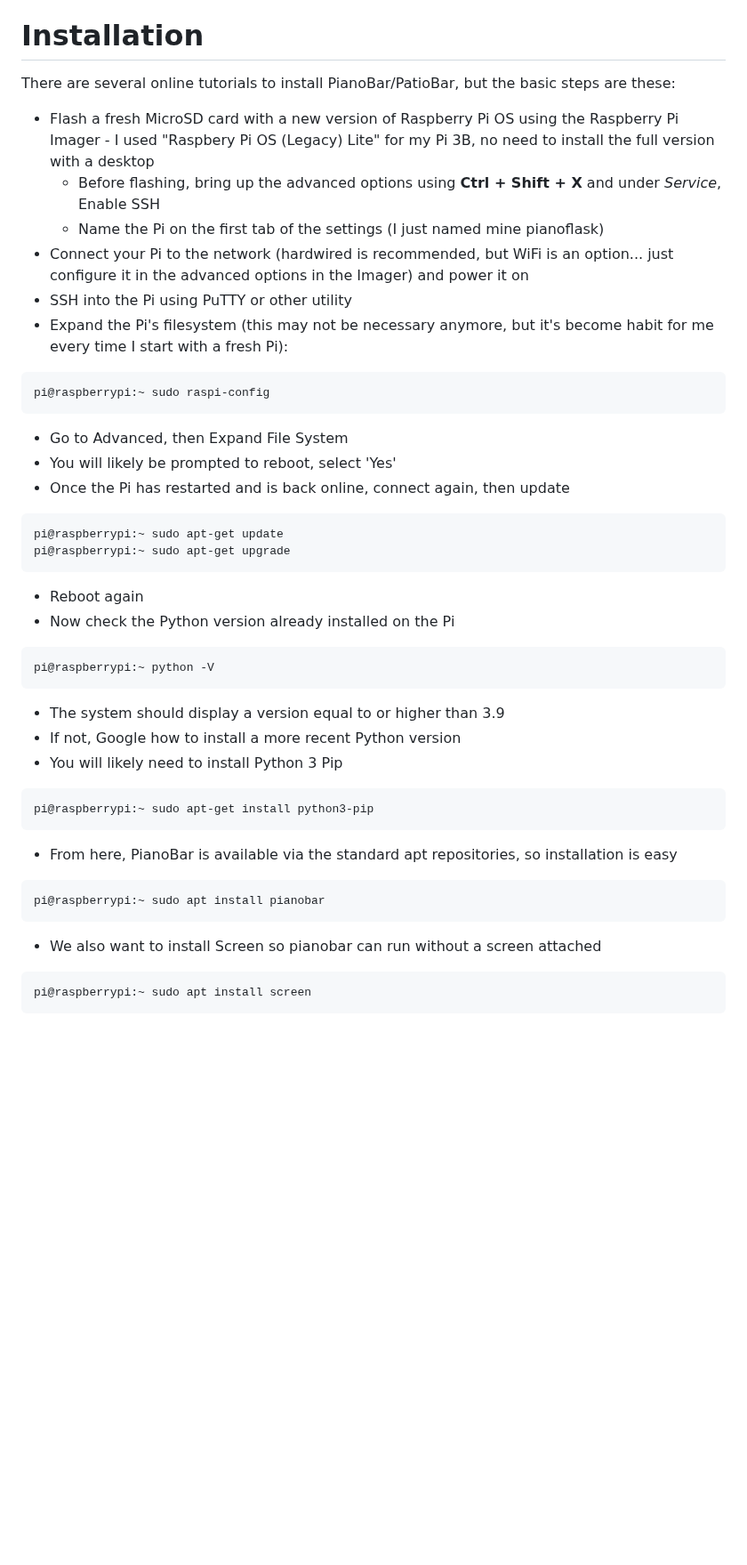
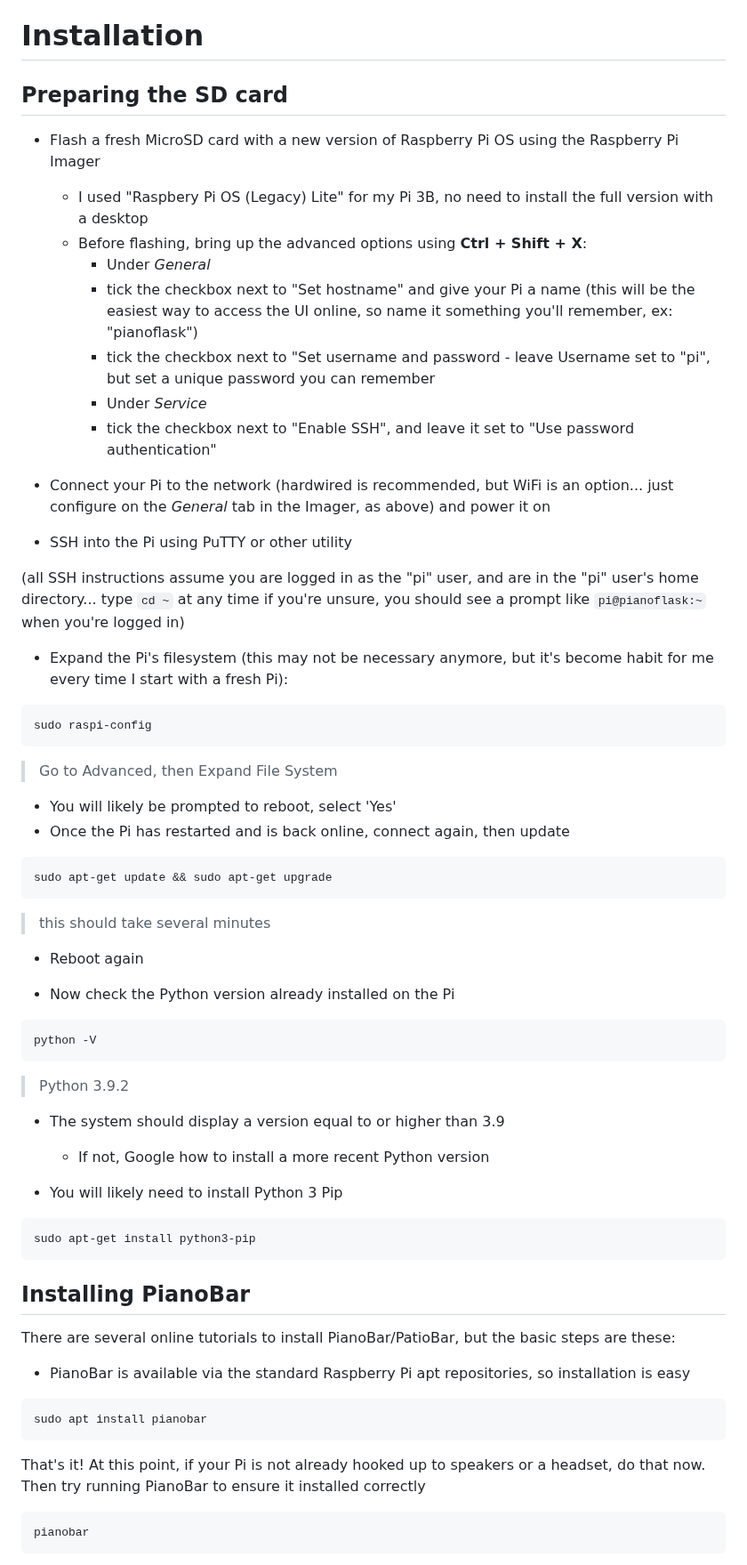
Before and after one commit to carlsteinhilber/pianoflask, a Markdown page: README.md, the part around one of its changes. Shown at 89% size. Rendered like a GitHub page; blank space fills up the shorter version.

````diff
--- a/README.md
+++ b/README.md
@@ -10,39 +10,62 @@ So I tinkered to try to build a similar, but much more managible solution using
 PianoFlask utilizes the same eventcmd solution as PatioBar (in fact, it was lifted directly from that project), and a very similar FiFO CTL pipe to control and receive event notification from PianoBar. This all drives Flask's SocketIO library, and presents a clean, modern webpage based on the lightweight Pico CSS framework.
 
 # Installation
-There are several online tutorials to install PianoBar/PatioBar, but the basic steps are these:
-- Flash a fresh MicroSD card with a new version of Raspberry Pi OS using the Raspberry Pi Imager - I used "Raspbery Pi OS (Legacy) Lite" for my Pi 3B, no need to install the full version with a desktop
-  - Before flashing, bring up the advanced options using **Ctrl + Shift + X** and under *Service*, Enable SSH
-  - Name the Pi on the first tab of the settings (I just named mine pianoflask)
-- Connect your Pi to the network (hardwired is recommended, but WiFi is an option... just configure it in the advanced options in the Imager) and power it on
+
+## Preparing the SD card
+
+- Flash a fresh MicroSD card with a new version of Raspberry Pi OS using the Raspberry Pi Imager
+  - I used "Raspbery Pi OS (Legacy) Lite" for my Pi 3B, no need to install the full version with a desktop
+  - Before flashing, bring up the advanced options using **Ctrl + Shift + X**:
+    -  Under *General*
+      - tick the checkbox next to "Set hostname" and give your Pi a name (this will be the easiest way to access the UI online, so name it something you'll remember, ex: "pianoflask")
+      - tick the checkbox next to "Set username and password - leave Username set to "pi", but set a unique password you can remember
+    -  Under *Service*
+      - tick the checkbox next to "Enable SSH", and leave it set to "Use password authentication"
+
+- Connect your Pi to the network (hardwired is recommended, but WiFi is an option... just configure on the *General* tab in the Imager, as above) and power it on
 - SSH into the Pi using PuTTY or other utility
+
+(all SSH instructions assume you are logged in as the "pi" user, and are in the "pi" user's home directory... type `cd ~` at any time if you're unsure, you should see a prompt like `pi@pianoflask:~` when you're logged in)
+
 - Expand the Pi's filesystem (this may not be necessary anymore, but it's become habit for me every time I start with a fresh Pi):
 ```
-pi@raspberrypi:~ sudo raspi-config
+sudo raspi-config
 ```
-  - Go to Advanced, then Expand File System
+> Go to Advanced, then Expand File System
+
 - You will likely be prompted to reboot, select 'Yes'
 - Once the Pi has restarted and is back online, connect again, then update
 ```
-pi@raspberrypi:~ sudo apt-get update
-pi@raspberrypi:~ sudo apt-get upgrade
+sudo apt-get update && sudo apt-get upgrade
 ```
+> this should take several minutes
+
 - Reboot again
+
 - Now check the Python version already installed on the Pi
 ```
-pi@raspberrypi:~ python -V
+python -V
 ```
-  - The system should display a version equal to or higher than 3.9
+> Python 3.9.2
+- The system should display a version equal to or higher than 3.9
   - If not, Google how to install a more recent Python version
+
 - You will likely need to install Python 3 Pip
 ```
-pi@raspberrypi:~ sudo apt-get install python3-pip
+sudo apt-get install python3-pip
 ```
-- From here, PianoBar is available via the standard apt repositories, so installation is easy
+
+## Installing PianoBar
+
+There are several online tutorials to install PianoBar/PatioBar, but the basic steps are these:
+
+- PianoBar is available via the standard Raspberry Pi apt repositories, so installation is easy
 ```
-pi@raspberrypi:~ sudo apt install pianobar
+sudo apt install pianobar
 ```
-- We also want to install Screen so pianobar can run without a screen attached
+
+That's it! At this point, if your Pi is not already hooked up to speakers or a headset, do that now.
+Then try running PianoBar to ensure it installed correctly
 ```
-pi@raspberrypi:~ sudo apt install screen
+pianobar
 ```
````
Also changed, not shown: other parts of README.md (+79 -49 lines).
